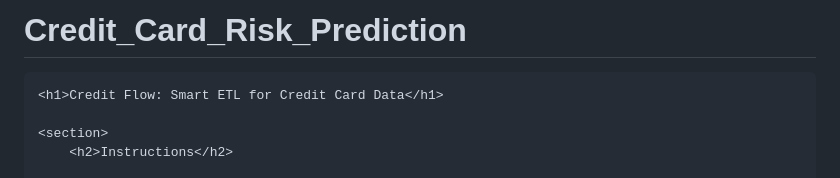
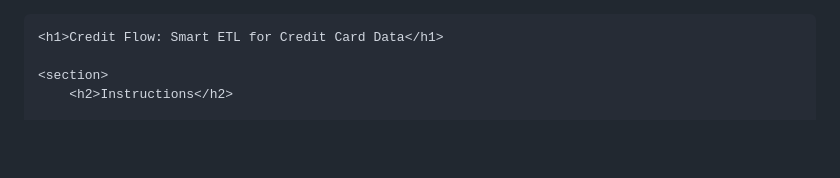
Before and after one commit to sohailmd6661-hub/Credit_Card_Risk_Prediction, a Markdown page: README.md, the part around the change. GitHub-like rendering; blank space fills up the shorter version.

```diff
--- a/README.md
+++ b/README.md
@@ -1,4 +1,3 @@
-# Credit_Card_Risk_Prediction
 <!DOCTYPE html>
 <html lang="en">
 <head>
```
